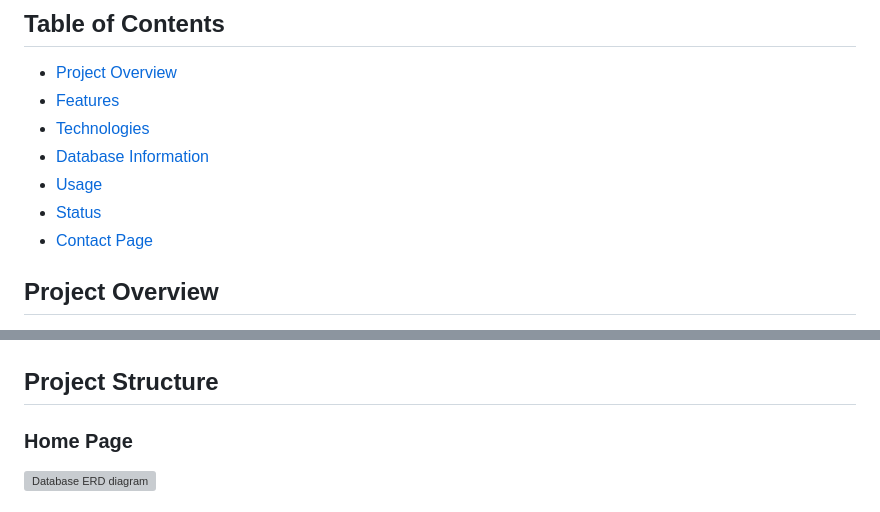
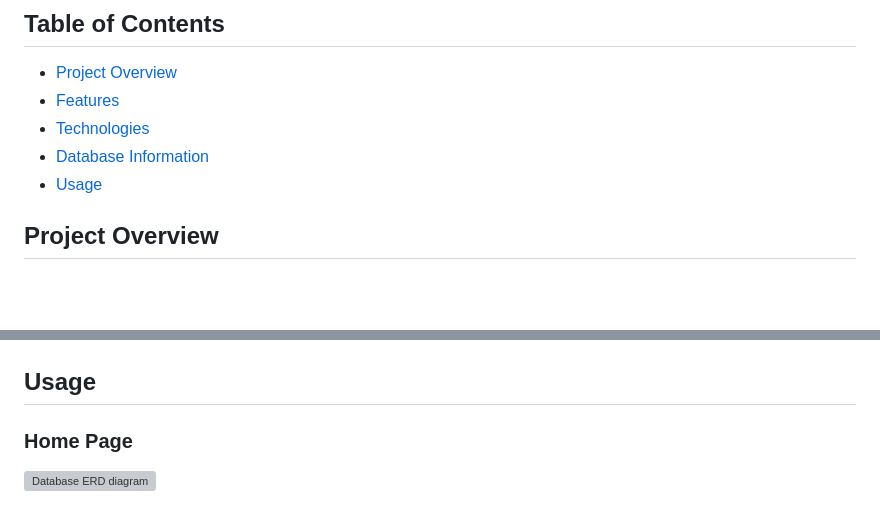
Before and after one commit to Lukieoo/Tech-Talent-Marketplace, a Markdown page: README.md, 2 parts joined by grey strips. Rendered like a GitHub page; blank space fills up the shorter version; grey boxes are pictures that could not be loaded.

```diff
--- a/README.md
+++ b/README.md
@@ -22,8 +22,6 @@ The Tech-Talent-Marketplace project aims to bridge the gap between IT specialist
 - [Technologies](#technologies)
 - [Database Information](#database-information)
 - [Usage](#usage)
-- [Status](#status)
-- [Contact Page](#contact-page)
 
 ## Project Overview
 
@@ -62,8 +60,7 @@ These features enhance the usability and functionality of the Tech-Talent-Market
 
 ![Database ERD diagram](./doc/erd.png)
 
-## Project Structure
-
+## Usage
 
 ### Home Page
 ![Database ERD diagram](./doc/1.png)
```
